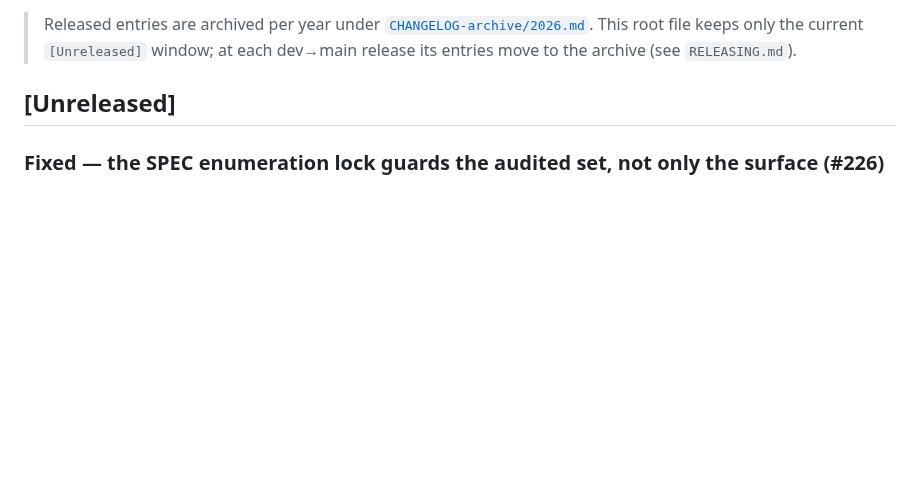
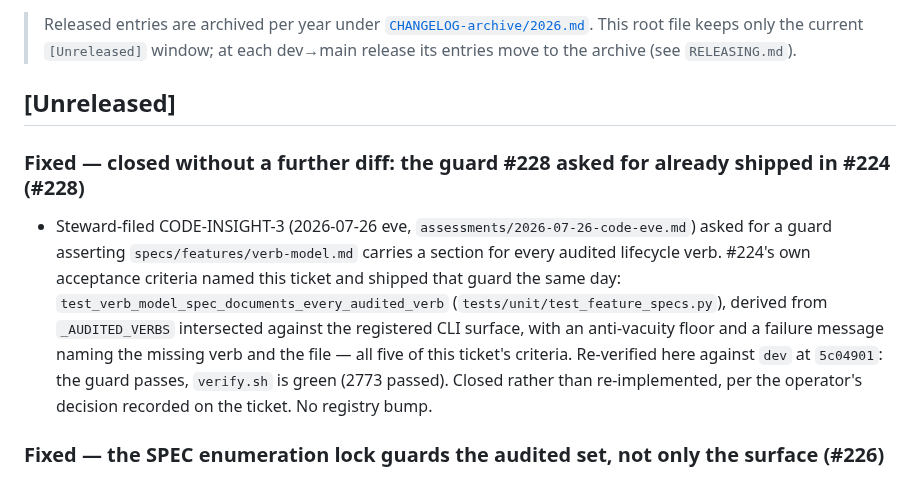
Before and after one commit to sluengen/harness, a Markdown page: CHANGELOG.md, the part around the change. Drawn GitHub-style; blank space fills up the shorter version.

Commit message:
docs(#228): close as delivered by #224, no code change needed
test_verb_model_spec_documents_every_audited_verb already satisfies
all five acceptance criteria; re-verified against dev at 5c04901.

```diff
--- a/CHANGELOG.md
+++ b/CHANGELOG.md
@@ -5,6 +5,9 @@ Versions are per-file (see `registry.yaml`). This log records notable changes to
 > Released entries are archived per year under [`CHANGELOG-archive/2026.md`](CHANGELOG-archive/2026.md). This root file keeps only the current `[Unreleased]` window; at each dev→main release its entries move to the archive (see `RELEASING.md`).
 
 ## [Unreleased]
+
+### Fixed — closed without a further diff: the guard #228 asked for already shipped in #224 (#228)
+- Steward-filed CODE-INSIGHT-3 (2026-07-26 eve, `assessments/2026-07-26-code-eve.md`) asked for a guard asserting `specs/features/verb-model.md` carries a section for every audited lifecycle verb. #224's own acceptance criteria named this ticket and shipped that guard the same day: `test_verb_model_spec_documents_every_audited_verb` (`tests/unit/test_feature_specs.py`), derived from `_AUDITED_VERBS` intersected against the registered CLI surface, with an anti-vacuity floor and a failure message naming the missing verb and the file — all five of this ticket's criteria. Re-verified here against `dev` at `5c04901`: the guard passes, `verify.sh` is green (2773 passed). Closed rather than re-implemented, per the operator's decision recorded on the ticket. No registry bump.
 
 ### Fixed — the SPEC enumeration lock guards the audited set, not only the surface (#226)
 - Filed by `/assess code` (steward, 2026-07-26 eve, **CODE-INSIGHT-1**, `assessments/2026-07-26-code-eve.md`). `_is_subset_surface_enumeration` fired only on a slash-list naming an ops command *and* an audited verb, exempting one naming audited verbs alone — sound while that set was frozen at three, since a set that never changes cannot drift. ADR 0007 falsified the premise: #211 added `design` to `_AUDITED_VERBS` for *anchoring* without re-deriving the exemption, leaving the guard green over exactly the class it exists to catch. The predicate now covers two guarded sets under one rule, neither clause hardcoding a cardinality, so a fifth audited verb re-arms it with no edit. Widening it turned the live guard **red** against the real `SPEC.md:349` — the one prose line this change carries, and the evidence the blindness was real. A regression test injects that stale sentence into a live SPEC section and asserts *equality* with the single offender (non-vacuity); a §3 control proves the catch comes from the predicate, not from live-section scoping. Every clause mutation-checked. Tests plus one SPEC sentence — no registry bump.
```
